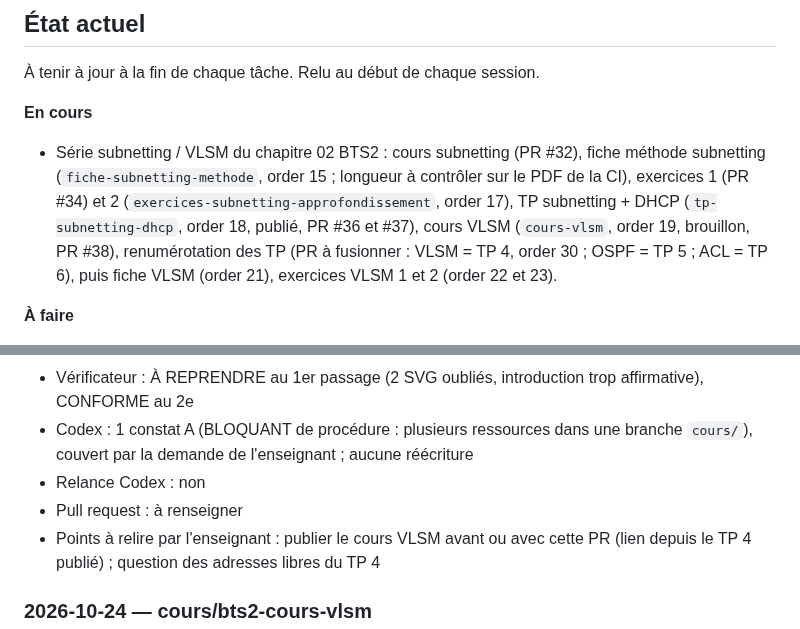
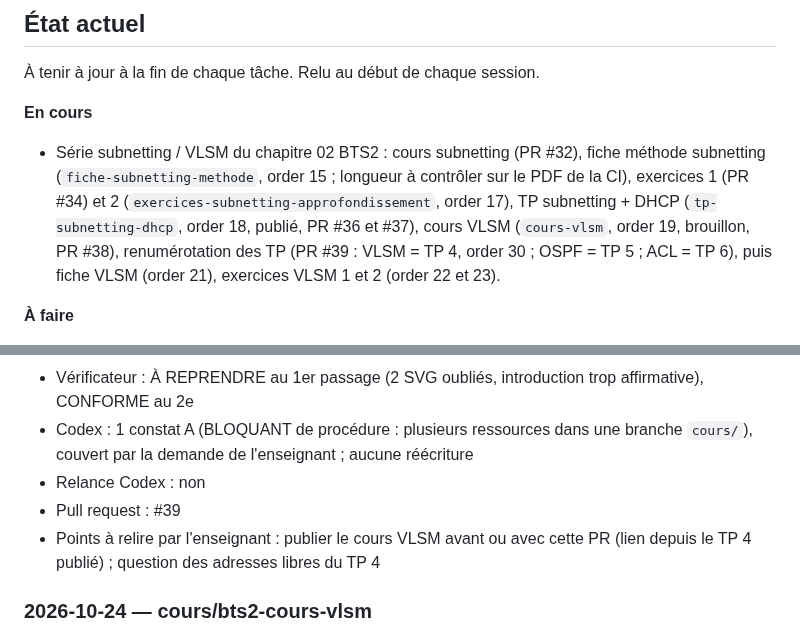
Before and after one commit to jbs-sti/jbs-sti.github.io, a Markdown page: JOURNAL.md, 2 parts joined by grey strips. GitHub-like rendering.

Commit message:
Journal : numéro de PR de la renumérotation des TP
Co-Authored-By: Claude Opus 5.5 <noreply@anthropic.com>

```diff
--- a/JOURNAL.md
+++ b/JOURNAL.md
@@ -15,7 +15,7 @@ Une entrée par tâche, la plus récente en haut. Voir le protocole dans
   (`exercices-subnetting-approfondissement`, order 17), TP subnetting + DHCP
   (`tp-subnetting-dhcp`, order 18, publié, PR #36 et #37), cours VLSM
   (`cours-vlsm`, order 19, brouillon, PR #38), renumérotation des TP
-  (PR à fusionner : VLSM = TP 4, order 30 ; OSPF = TP 5 ; ACL = TP 6), puis
+  (PR #39 : VLSM = TP 4, order 30 ; OSPF = TP 5 ; ACL = TP 6), puis
   fiche VLSM (order 21), exercices VLSM 1 et 2 (order 22 et 23).
 
 **À faire**
@@ -121,7 +121,7 @@ Une entrée par tâche, la plus récente en haut. Voir le protocole dans
 - Vérificateur : À REPRENDRE au 1er passage (2 SVG oubliés, introduction trop affirmative), CONFORME au 2e
 - Codex : 1 constat A (BLOQUANT de procédure : plusieurs ressources dans une branche `cours/`), couvert par la demande de l'enseignant ; aucune réécriture
 - Relance Codex : non
-- Pull request : à renseigner
+- Pull request : #39
 - Points à relire par l'enseignant : publier le cours VLSM avant ou avec cette PR (lien depuis le TP 4 publié) ; question des adresses libres du TP 4
 
 ### 2026-10-24 — cours/bts2-cours-vlsm
```
